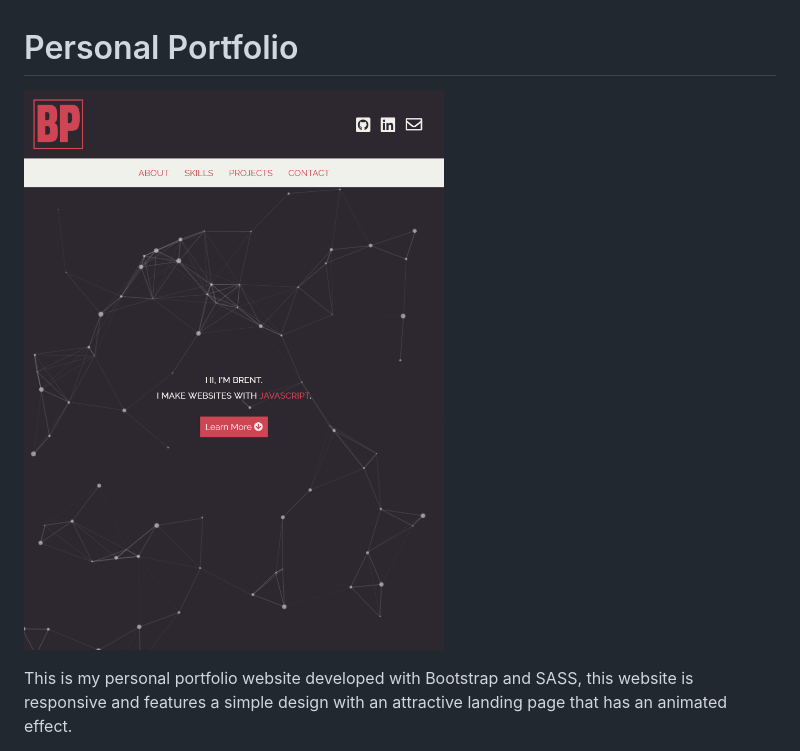
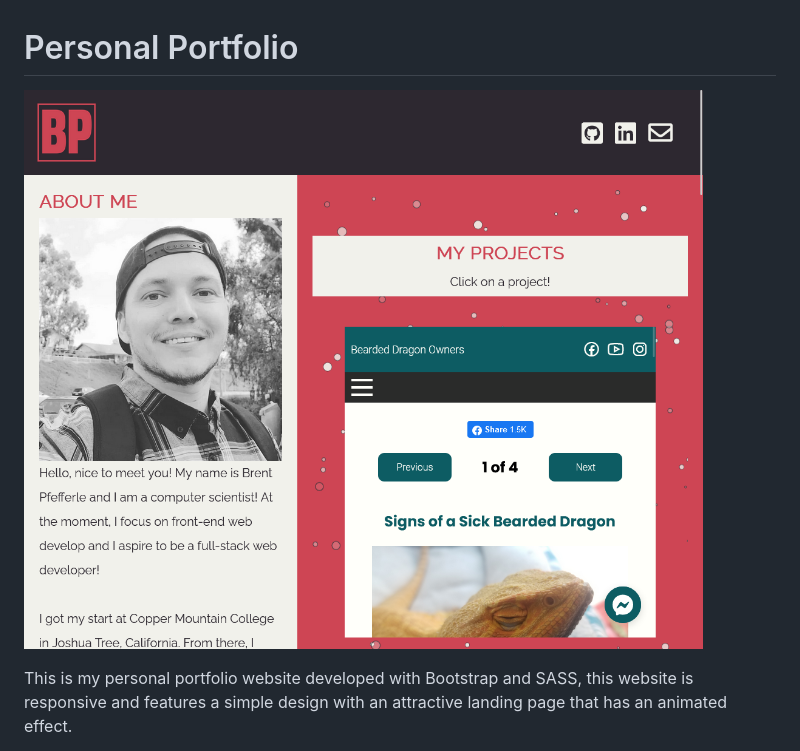
Before and after one commit to bpfefferle/bpfefferle.github.io, a Markdown page: README.md, the part around the change. Drawn GitHub-style; pictures changed too: img/readme-preview.png (deleted), img/readme.png (added).

```diff
--- a/README.md
+++ b/README.md
@@ -1,6 +1,6 @@
 # Personal Portfolio
 
-![portfolio](img/readme-preview.png)
+![portfolio](img/readme.png)
 
 This is my personal portfolio website developed with Bootstrap and SASS, this website is
 responsive and features a simple design with an attractive landing page that has an animated
```
Also changed, not shown: 1 other file.
